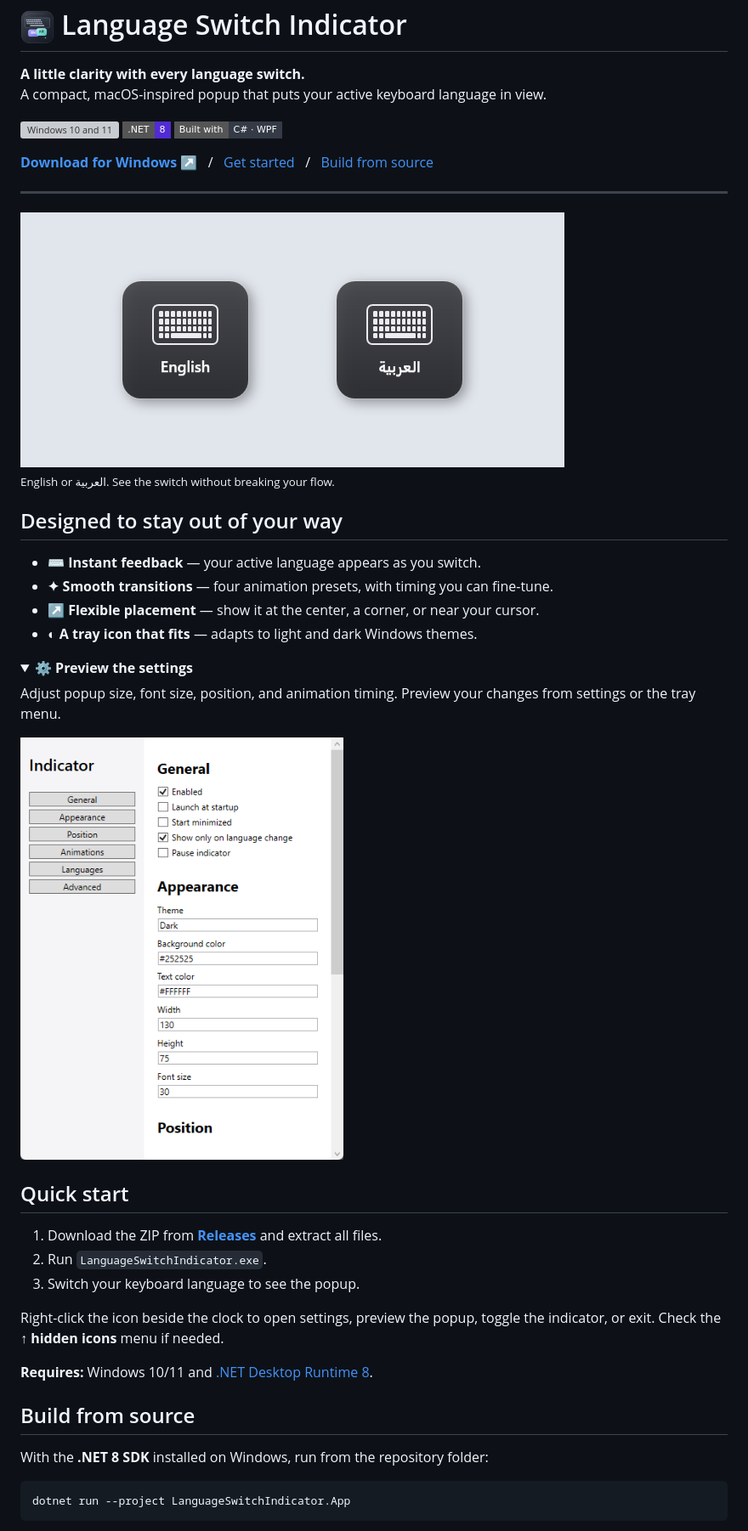
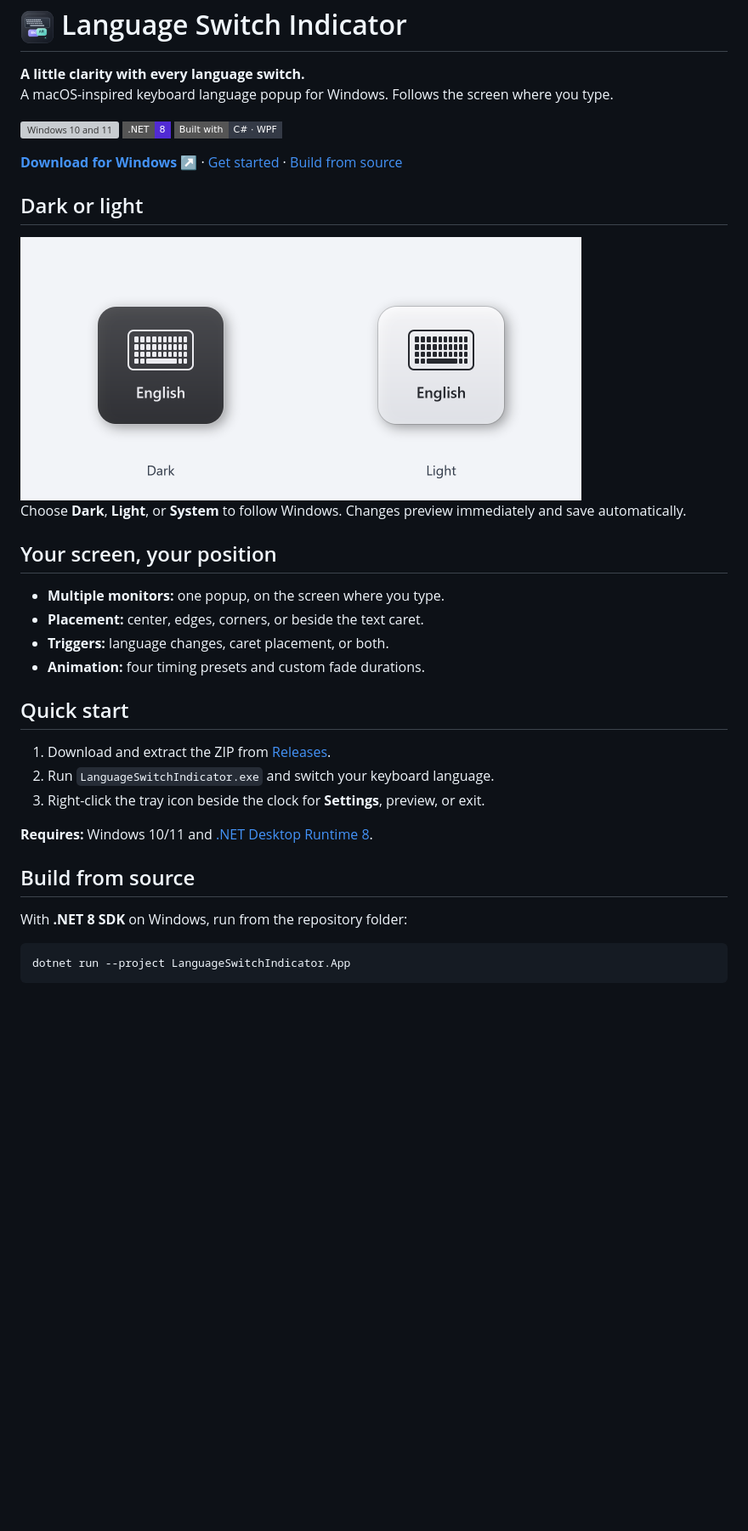
Before and after one commit to ahmadessawii06/LanguageSwitchIndicator, a Markdown page: README.md, the part around one of its changes. Shown at 85% size. Drawn GitHub-style; pictures changed too: docs/images/themes.png (added); folded sections open; badges without logos; blank space fills up the shorter version; grey boxes are pictures that could not be loaded.

Commit message:
Refresh README with size, theme, and settings screenshots

````diff
--- a/README.md
+++ b/README.md
@@ -4,7 +4,7 @@
 </h1>
 
 **A little clarity with every language switch.**<br>
-A compact, macOS-inspired popup that puts your active keyboard language in view.
+A macOS-inspired keyboard language popup for Windows. Follows the screen where you type.
 
 <p>
   <img src="https://img.shields.io/badge/Windows-10%20%2F%2011-0078D4?style=flat-square" alt="Windows 10 and 11">
@@ -12,45 +12,32 @@ A compact, macOS-inspired popup that puts your active keyboard language in view.
   <img src="https://img.shields.io/badge/Built%20with-C%23%20%C2%B7%20WPF-343A46?style=flat-square" alt="Built with C# and WPF">
 </p>
 
-[**Download for Windows ↗**](https://github.com/ahmadessawii06/LanguageSwitchIndicator/releases/latest) &nbsp; / &nbsp; [Get started](#quick-start) &nbsp; / &nbsp; [Build from source](#build-from-source)
+[**Download for Windows ↗**](https://github.com/ahmadessawii06/LanguageSwitchIndicator/releases/latest) · [Get started](#quick-start) · [Build from source](#build-from-source)
 
----
+## Dark or light
 
-<img src="docs/images/indicator.png" alt="English and Arabic language popups with rounded corners and keyboard icons" width="640">
+<img src="docs/images/themes.png" alt="Dark and Light indicator themes, both displaying English" width="660">
 
-<sub>English or العربية. See the switch without breaking your flow.</sub>
+Choose **Dark**, **Light**, or **System** to follow Windows. Changes preview immediately and save automatically.
 
-## Designed to stay out of your way
+## Your screen, your position
 
-- **⌨ Instant feedback** — your active language appears as you switch.
-- **✦ Smooth transitions** — four animation presets, with timing you can fine-tune.
-- **↗ Flexible placement** — show it at the center, a corner, or near your cursor.
-- **◐ A tray icon that fits** — adapts to light and dark Windows themes.
-
-<details>
-<summary><strong>⚙ Preview the settings</strong></summary>
-
-Adjust popup size, font size, position, and animation timing. Preview your changes from settings or the tray menu.
-
-<p>
-  <img src="docs/images/settings.png" alt="Settings window showing general options, popup appearance, and positioning controls" width="380">
-</p>
-
-</details>
+- **Multiple monitors:** one popup, on the screen where you type.
+- **Placement:** center, edges, corners, or beside the text caret.
+- **Triggers:** language changes, caret placement, or both.
+- **Animation:** four timing presets and custom fade durations.
 
 ## Quick start
 
-1. Download the ZIP from **[Releases](https://github.com/ahmadessawii06/LanguageSwitchIndicator/releases/latest)** and extract all files.
-2. Run `LanguageSwitchIndicator.exe`.
-3. Switch your keyboard language to see the popup.
-
-Right-click the icon beside the clock to open settings, preview the popup, toggle the indicator, or exit. Check the **↑ hidden icons** menu if needed.
+1. Download and extract the ZIP from [Releases](https://github.com/ahmadessawii06/LanguageSwitchIndicator/releases/latest).
+2. Run `LanguageSwitchIndicator.exe` and switch your keyboard language.
+3. Right-click the tray icon beside the clock for **Settings**, preview, or exit.
 
 **Requires:** Windows 10/11 and [.NET Desktop Runtime 8](https://dotnet.microsoft.com/en-us/download/dotnet/8.0).
 
 ## Build from source
 
-With the **.NET 8 SDK** installed on Windows, run from the repository folder:
+With **.NET 8 SDK** on Windows, run from the repository folder:
 
 ```powershell
 dotnet run --project LanguageSwitchIndicator.App
````
Also changed, not shown: other parts of README.md (+28 -0 lines), docs/images/settings-animations.png (added), docs/images/settings-appearance.png (added), docs/images/settings-general.png (added), docs/images/sizes.png (added).
